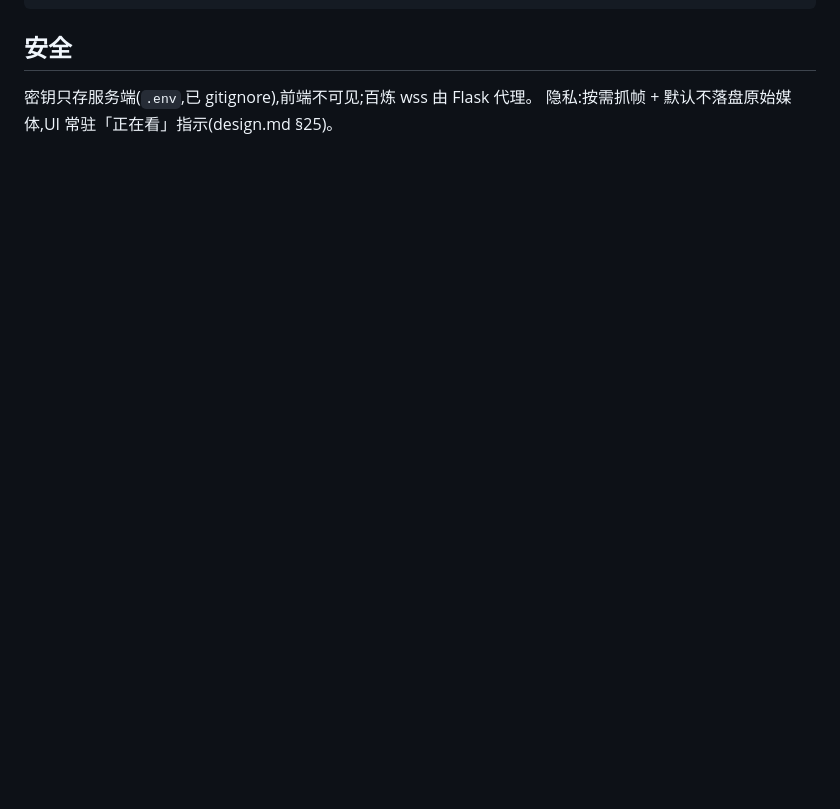
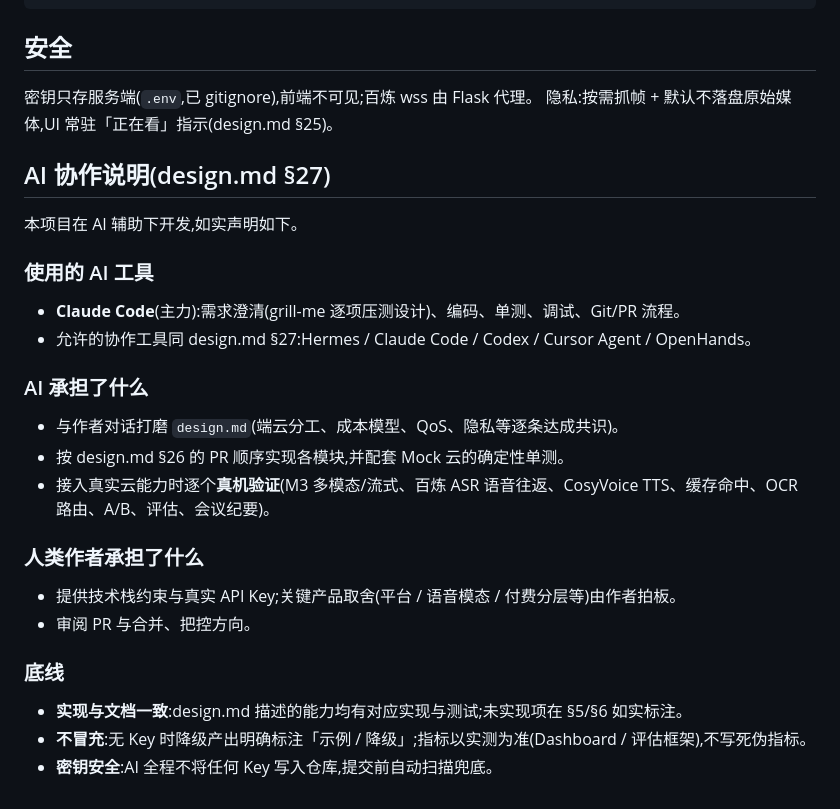
Before and after one commit to zhoutingunl/see_talk, a Markdown page: README.md, the part around the change. Drawn GitHub-style; blank space fills up the shorter version.

Commit message:
[docs] README 增加「AI 协作说明」章节(design.md §27)
- 声明使用的 AI 工具、AI 与人类各自承担的工作
- 重申底线:实现与文档一致、不冒充、密钥不入仓库

Co-Authored-By: Claude Opus 4.8 <noreply@anthropic.com>

```diff
--- a/README.md
+++ b/README.md
@@ -111,3 +111,25 @@ see_talk/
 
 密钥只存服务端(`.env`,已 gitignore),前端不可见;百炼 wss 由 Flask 代理。
 隐私:按需抓帧 + 默认不落盘原始媒体,UI 常驻「正在看」指示(design.md §25)。
+
+## AI 协作说明(design.md §27)
+
+本项目在 AI 辅助下开发,如实声明如下。
+
+### 使用的 AI 工具
+- **Claude Code**(主力):需求澄清(grill-me 逐项压测设计)、编码、单测、调试、Git/PR 流程。
+- 允许的协作工具同 design.md §27:Hermes / Claude Code / Codex / Cursor Agent / OpenHands。
+
+### AI 承担了什么
+- 与作者对话打磨 `design.md`(端云分工、成本模型、QoS、隐私等逐条达成共识)。
+- 按 design.md §26 的 PR 顺序实现各模块,并配套 Mock 云的确定性单测。
+- 接入真实云能力时逐个**真机验证**(M3 多模态/流式、百炼 ASR 语音往返、CosyVoice TTS、缓存命中、OCR 路由、A/B、评估、会议纪要)。
+
+### 人类作者承担了什么
+- 提供技术栈约束与真实 API Key;关键产品取舍(平台 / 语音模态 / 付费分层等)由作者拍板。
+- 审阅 PR 与合并、把控方向。
+
+### 底线
+- **实现与文档一致**:design.md 描述的能力均有对应实现与测试;未实现项在 §5/§6 如实标注。
+- **不冒充**:无 Key 时降级产出明确标注「示例 / 降级」;指标以实测为准(Dashboard / 评估框架),不写死伪指标。
+- **密钥安全**:AI 全程不将任何 Key 写入仓库,提交前自动扫描兜底。
```
